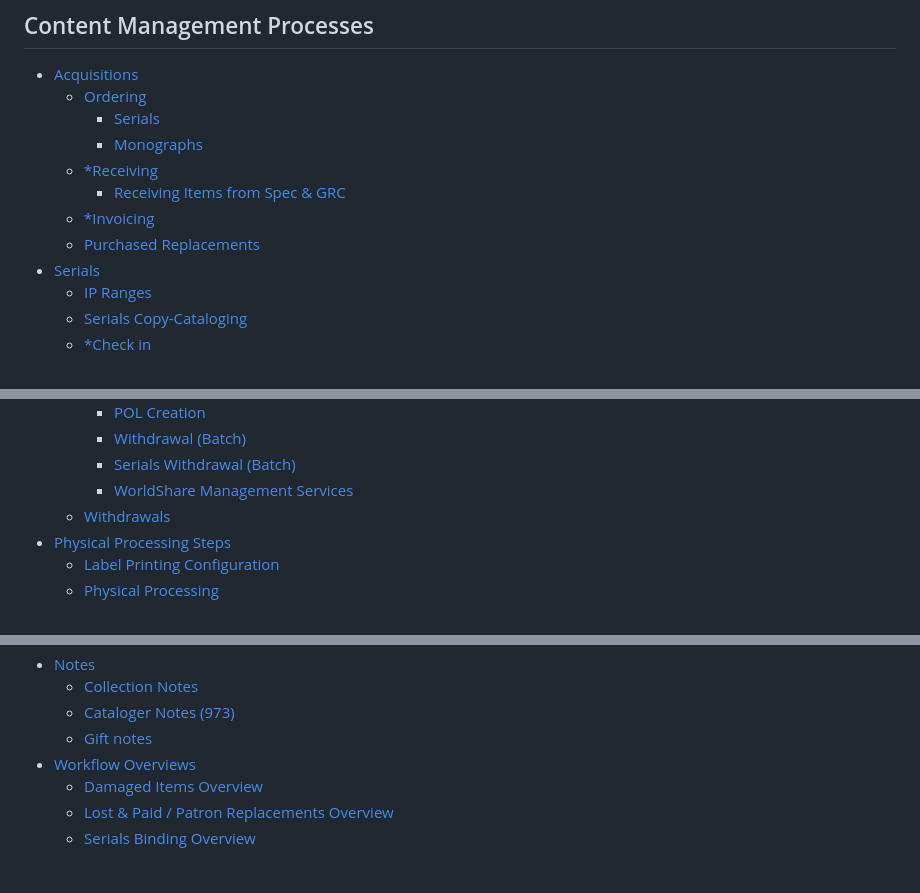
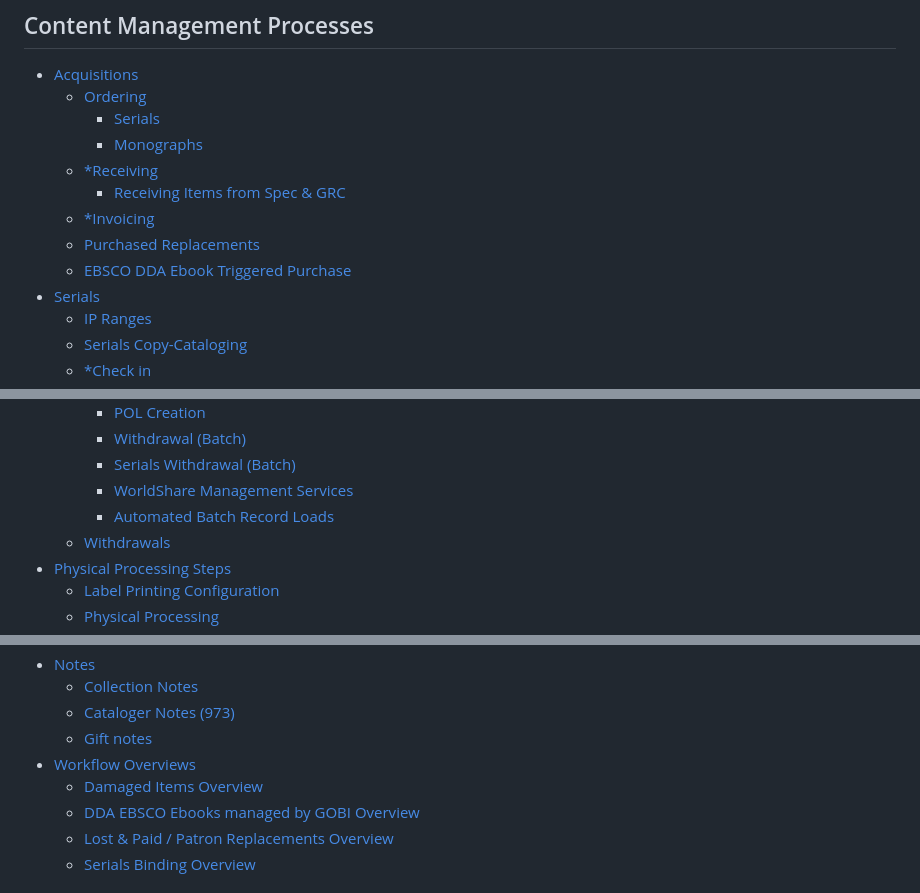
Before and after one commit to gwu-libraries/content-management-docs, a Markdown page: SUMMARY.md, 3 parts joined by grey strips. GitHub-like rendering.

```diff
--- a/SUMMARY.md
+++ b/SUMMARY.md
@@ -12,6 +12,7 @@
     * [Receiving Items from Spec & GRC](content-management-processes/acquisitions/receiving/receiving-items-from-spec-and-grc.md)
   * [\*Invoicing](content-management-processes/acquisitions/invoicing.md)
   * [Purchased Replacements](content-management-processes/acquisitions/replacements.md)
+  * [EBSCO DDA Ebook Triggered Purchase](content-management-processes/acquisitions/ebsco-dda-ebook-triggered-purchase.md)
 * [Serials](content-management-processes/serials/README.md)
   * [IP Ranges](content-management-processes/serials/ip-ranges.md)
   * [Serials Copy-Cataloging](content-management-processes/serials/serials-copy-cataloging.md)
@@ -41,6 +42,7 @@
     * [Withdrawal (Batch)](content-management-processes/resource-description/batch-processing/withdrawals.md)
     * [Serials Withdrawal (Batch)](content-management-processes/resource-description/batch-processing/serials-withdrawal-batch.md)
     * [WorldShare Management Services](content-management-processes/resource-description/batch-processing/worldshare-management-services.md)
+    * [Automated Batch Record Loads](content-management-processes/resource-description/batch-processing/automated-batch-record-loads.md)
   * [Withdrawals](content-management-processes/resource-description/withdrawals.md)
 * [Physical Processing Steps](content-management-processes/physical-processing-steps/README.md)
   * [Label Printing Configuration](content-management-processes/physical-processing-steps/label-printing-configuration.md)
@@ -92,6 +94,7 @@
   * [Gift notes](reference/notes/gift-notes.md)
 * [Workflow Overviews](reference/workflow-overviews/README.md)
   * [Damaged Items Overview](reference/workflow-overviews/damaged-items.md)
+  * [DDA EBSCO Ebooks managed by GOBI Overview](reference/workflow-overviews/dda-ebsco-ebooks-managed-by-gobi-overview.md)
   * [Lost & Paid / Patron Replacements Overview](reference/workflow-overviews/lost-and-paid-patron-replacements-overview.md)
   * [Serials Binding Overview](reference/workflow-overviews/serials-binding-overview.md)
 
```
Also changed, not shown: content-management-processes/acquisitions/ebsco-dda-ebook-triggered-purchase.md (added, +11 -0 lines), reference/workflow-overviews/dda-ebsco-ebooks-managed-by-gobi-overview.md (added, +14 -0 lines), .gitbook/assets/image (17).png (added), .gitbook/assets/image (18).png (added), 1 other file.
